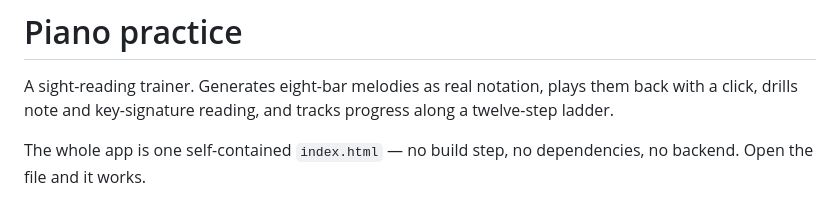
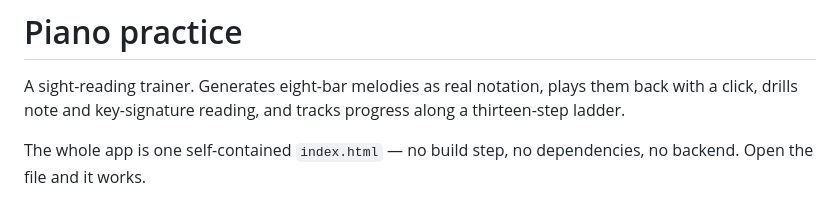
Before and after one commit to lisazacarias/piano-practice, a Markdown page: README.md, the part around the change. GitHub-like rendering.

Commit message:
docs: update ladder step count to thirteen
Co-Authored-By: Claude Sonnet 5 <noreply@anthropic.com>

```diff
--- a/README.md
+++ b/README.md
@@ -2,7 +2,7 @@
 
 A sight-reading trainer. Generates eight-bar melodies as real notation, plays
 them back with a click, drills note and key-signature reading, and tracks
-progress along a twelve-step ladder.
+progress along a thirteen-step ladder.
 
 The whole app is one self-contained `index.html` — no build step, no
 dependencies, no backend. Open the file and it works.
```
